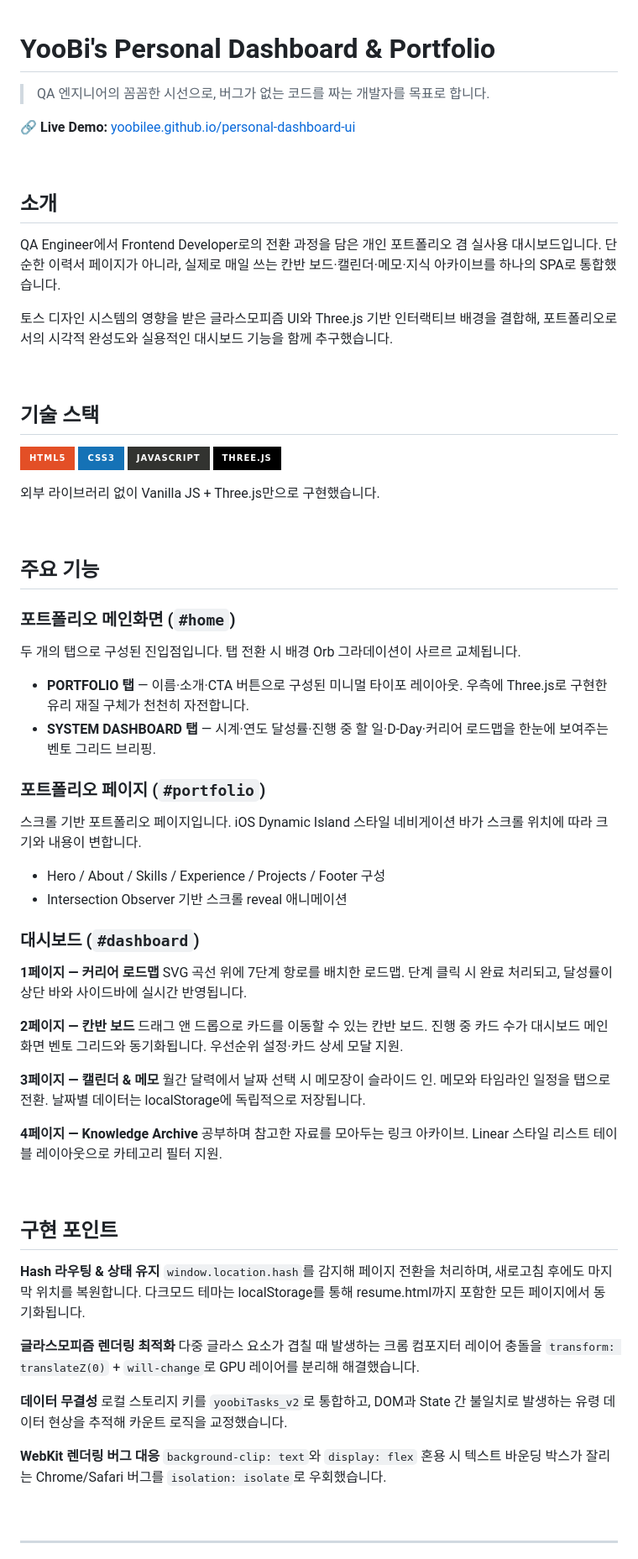
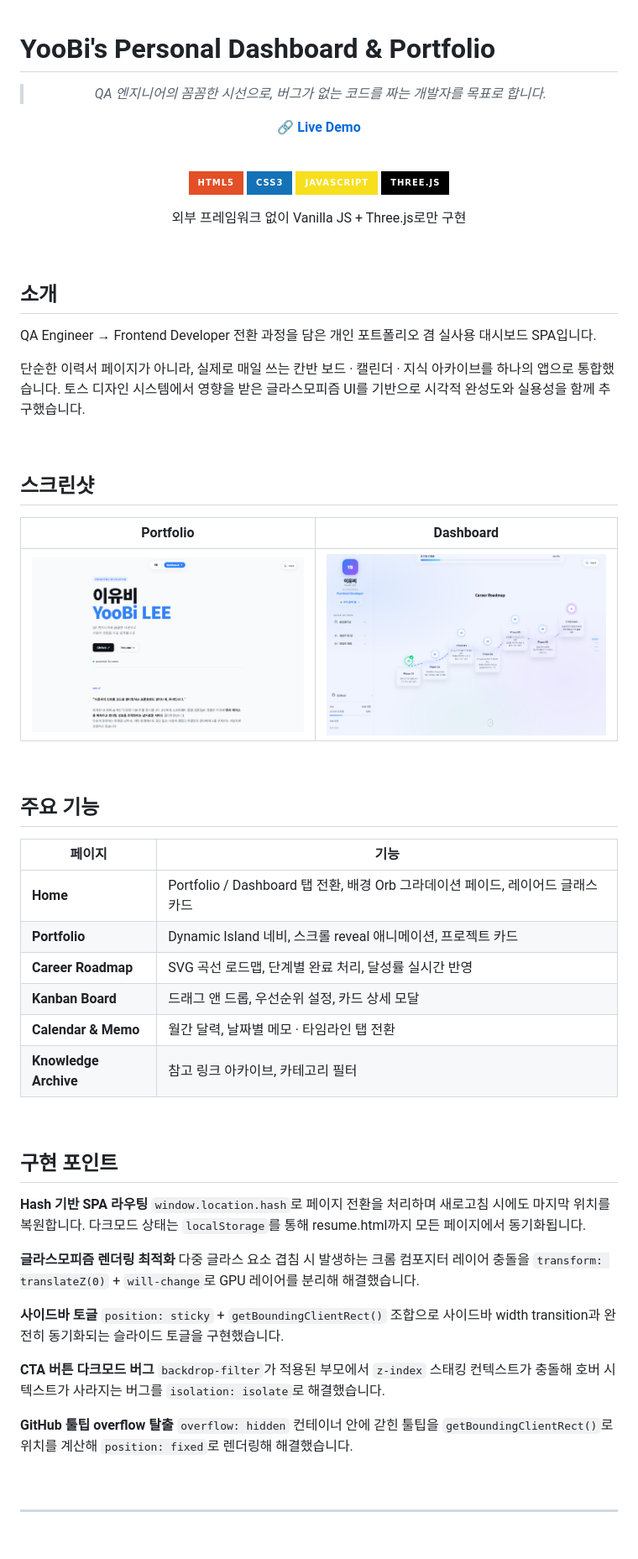
Before and after one commit to yoobilee/personal-dashboard-ui, a Markdown page: README.md, the part around the change printed below. Shown: that part at 84% size. Drawn GitHub-style; pictures changed too: images/Dashboard_Page.png (added), images/Portfolio_Page.png (added); badges without logos; blank space fills up the shorter version.

Commit message:
feat: 사이드바 토글, 모달 리디자인, 프로젝트 카드 개선 및 전반적 UI 개선

```diff
--- a/README.md
+++ b/README.md
@@ -1,73 +1,73 @@
 # YooBi's Personal Dashboard & Portfolio
 
-> QA 엔지니어의 꼼꼼한 시선으로, 버그가 없는 코드를 짜는 개발자를 목표로 합니다.
+<div align="center">
 
-🔗 **Live Demo:** [yoobilee.github.io/personal-dashboard-ui](https://yoobilee.github.io/personal-dashboard-ui/)
+> *QA 엔지니어의 꼼꼼한 시선으로, 버그가 없는 코드를 짜는 개발자를 목표로 합니다.*
+
+**[🔗 Live Demo](https://yoobilee.github.io/personal-dashboard-ui/)**
+
+<br/>
+
+![HTML5](https://img.shields.io/badge/HTML5-E34F26?style=for-the-badge&logo=html5&logoColor=white)
+![CSS3](https://img.shields.io/badge/CSS3-1572B6?style=for-the-badge&logo=css3&logoColor=white)
+![JavaScript](https://img.shields.io/badge/JavaScript-F7DF1E?style=for-the-badge&logo=javascript&logoColor=black)
+![Three.js](https://img.shields.io/badge/Three.js-000000?style=for-the-badge&logo=three.js&logoColor=white)
+
+외부 프레임워크 없이 Vanilla JS + Three.js로만 구현
+
+</div>
 
 <br/>
 
 ## 소개
 
-QA Engineer에서 Frontend Developer로의 전환 과정을 담은 개인 포트폴리오 겸 실사용 대시보드입니다. 단순한 이력서 페이지가 아니라, 실제로 매일 쓰는 칸반 보드·캘린더·메모·지식 아카이브를 하나의 SPA로 통합했습니다.
+QA Engineer → Frontend Developer 전환 과정을 담은 개인 포트폴리오 겸 실사용 대시보드 SPA입니다.
 
-토스 디자인 시스템의 영향을 받은 글라스모피즘 UI와 Three.js 기반 인터랙티브 배경을 결합해, 포트폴리오로서의 시각적 완성도와 실용적인 대시보드 기능을 함께 추구했습니다.
+단순한 이력서 페이지가 아니라, 실제로 매일 쓰는 칸반 보드 · 캘린더 · 지식 아카이브를 하나의 앱으로 통합했습니다. 토스 디자인 시스템에서 영향을 받은 글라스모피즘 UI를 기반으로 시각적 완성도와 실용성을 함께 추구했습니다.
 
 <br/>
 
-## 기술 스택
+## 스크린샷
 
-![HTML5](https://img.shields.io/badge/html5-%23E34F26.svg?style=for-the-badge&logo=html5&logoColor=white)
-![CSS3](https://img.shields.io/badge/css3-%231572B6.svg?style=for-the-badge&logo=css3&logoColor=white)
-![JavaScript](https://img.shields.io/badge/javascript-%23323330.svg?style=for-the-badge&logo=javascript&logoColor=%23F7DF1E)
-![Three.js](https://img.shields.io/badge/Three.js-black?style=for-the-badge&logo=three.js&logoColor=white)
+<div align="center">
 
-외부 라이브러리 없이 Vanilla JS + Three.js만으로 구현했습니다.
+| Portfolio | Dashboard |
+|:---------:|:---------:|
+| ![Portfolio](images/Portfolio_Page.png) | ![Dashboard](images/Dashboard_Page.png) |
+
+</div>
 
 <br/>
 
 ## 주요 기능
 
-### 포트폴리오 메인화면 (`#home`)
-두 개의 탭으로 구성된 진입점입니다. 탭 전환 시 배경 Orb 그라데이션이 사르르 교체됩니다.
-
-- **PORTFOLIO 탭** — 이름·소개·CTA 버튼으로 구성된 미니멀 타이포 레이아웃. 우측에 Three.js로 구현한 유리 재질 구체가 천천히 자전합니다.
-- **SYSTEM DASHBOARD 탭** — 시계·연도 달성률·진행 중 할 일·D-Day·커리어 로드맵을 한눈에 보여주는 벤토 그리드 브리핑.
-
-### 포트폴리오 페이지 (`#portfolio`)
-스크롤 기반 포트폴리오 페이지입니다. iOS Dynamic Island 스타일 네비게이션 바가 스크롤 위치에 따라 크기와 내용이 변합니다.
-
-- Hero / About / Skills / Experience / Projects / Footer 구성
-- Intersection Observer 기반 스크롤 reveal 애니메이션
-
-### 대시보드 (`#dashboard`)
-
-**1페이지 — 커리어 로드맵**
-SVG 곡선 위에 7단계 항로를 배치한 로드맵. 단계 클릭 시 완료 처리되고, 달성률이 상단 바와 사이드바에 실시간 반영됩니다.
-
-**2페이지 — 칸반 보드**
-드래그 앤 드롭으로 카드를 이동할 수 있는 칸반 보드. 진행 중 카드 수가 대시보드 메인화면 벤토 그리드와 동기화됩니다. 우선순위 설정·카드 상세 모달 지원.
-
-**3페이지 — 캘린더 & 메모**
-월간 달력에서 날짜 선택 시 메모장이 슬라이드 인. 메모와 타임라인 일정을 탭으로 전환. 날짜별 데이터는 localStorage에 독립적으로 저장됩니다.
-
-**4페이지 — Knowledge Archive**
-공부하며 참고한 자료를 모아두는 링크 아카이브. Linear 스타일 리스트 테이블 레이아웃으로 카테고리 필터 지원.
+| 페이지 | 기능 |
+|--------|------|
+| **Home** | Portfolio / Dashboard 탭 전환, 배경 Orb 그라데이션 페이드, 레이어드 글래스 카드 |
+| **Portfolio** | Dynamic Island 네비, 스크롤 reveal 애니메이션, 프로젝트 카드 |
+| **Career Roadmap** | SVG 곡선 로드맵, 단계별 완료 처리, 달성률 실시간 반영 |
+| **Kanban Board** | 드래그 앤 드롭, 우선순위 설정, 카드 상세 모달 |
+| **Calendar & Memo** | 월간 달력, 날짜별 메모 · 타임라인 탭 전환 |
+| **Knowledge Archive** | 참고 링크 아카이브, 카테고리 필터 |
 
 <br/>
 
 ## 구현 포인트
 
-**Hash 라우팅 & 상태 유지**
-`window.location.hash`를 감지해 페이지 전환을 처리하며, 새로고침 후에도 마지막 위치를 복원합니다. 다크모드 테마는 localStorage를 통해 resume.html까지 포함한 모든 페이지에서 동기화됩니다.
+**Hash 기반 SPA 라우팅**
+`window.location.hash`로 페이지 전환을 처리하며 새로고침 시에도 마지막 위치를 복원합니다. 다크모드 상태는 `localStorage`를 통해 resume.html까지 모든 페이지에서 동기화됩니다.
 
 **글라스모피즘 렌더링 최적화**
-다중 글라스 요소가 겹칠 때 발생하는 크롬 컴포지터 레이어 충돌을 `transform: translateZ(0)` + `will-change`로 GPU 레이어를 분리해 해결했습니다.
+다중 글라스 요소 겹침 시 발생하는 크롬 컴포지터 레이어 충돌을 `transform: translateZ(0)` + `will-change`로 GPU 레이어를 분리해 해결했습니다.
 
-**데이터 무결성**
-로컬 스토리지 키를 `yoobiTasks_v2`로 통합하고, DOM과 State 간 불일치로 발생하는 유령 데이터 현상을 추적해 카운트 로직을 교정했습니다.
+**사이드바 토글**
+`position: sticky` + `getBoundingClientRect()` 조합으로 사이드바 width transition과 완전히 동기화되는 슬라이드 토글을 구현했습니다.
 
-**WebKit 렌더링 버그 대응**
-`background-clip: text`와 `display: flex` 혼용 시 텍스트 바운딩 박스가 잘리는 Chrome/Safari 버그를 `isolation: isolate`로 우회했습니다.
+**CTA 버튼 다크모드 버그**
+`backdrop-filter`가 적용된 부모에서 `z-index` 스태킹 컨텍스트가 충돌해 호버 시 텍스트가 사라지는 버그를 `isolation: isolate`로 해결했습니다.
+
+**GitHub 툴팁 overflow 탈출**
+`overflow: hidden` 컨테이너 안에 갇힌 툴팁을 `getBoundingClientRect()`로 위치를 계산해 `position: fixed`로 렌더링해 해결했습니다.
 
 <br/>
 
```
Also changed, not shown: other parts of README.md (+5 -1 lines), images/favicon.png (renamed from favicon.png), 5 other files.
